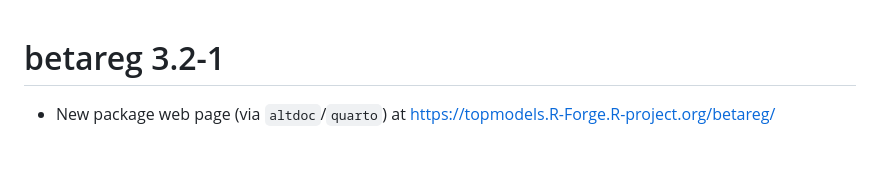
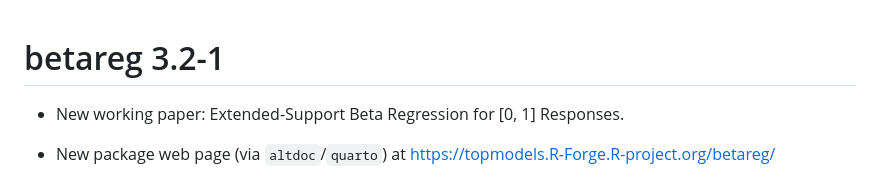
Before and after one commit to r-forge/betareg, a Markdown page: pkg/NEWS.md, the part around the change. Drawn GitHub-style; blank space fills up the shorter version.

Commit message:
start mentioning working paper
git-svn-id: svn://svn.r-forge.r-project.org/svnroot/betareg@343 edb9625f-4e0d-4859-8d74-9fd3b1da38cb

```diff
--- a/pkg/NEWS.md
+++ b/pkg/NEWS.md
@@ -1,4 +1,6 @@
 # betareg 3.2-1
+
+* New working paper: Extended-Support Beta Regression for [0, 1] Responses.
 
 * New package web page (via `altdoc`/`quarto`) at
   <https://topmodels.R-Forge.R-project.org/betareg/>
```
